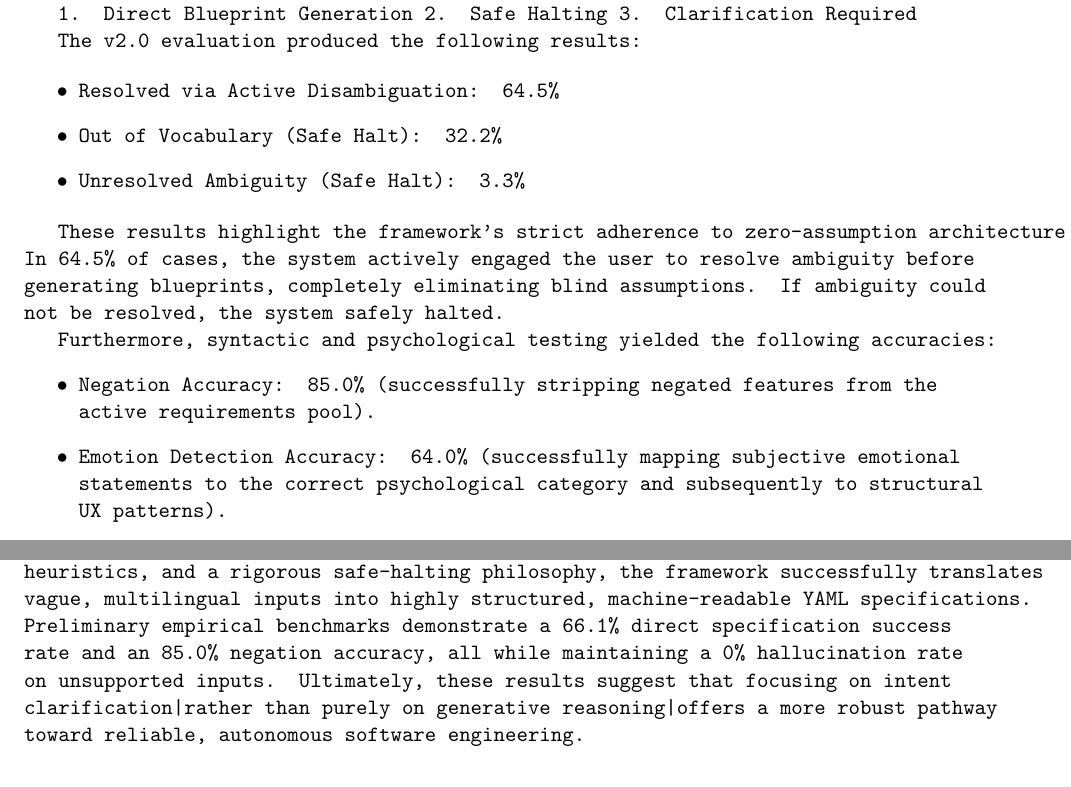
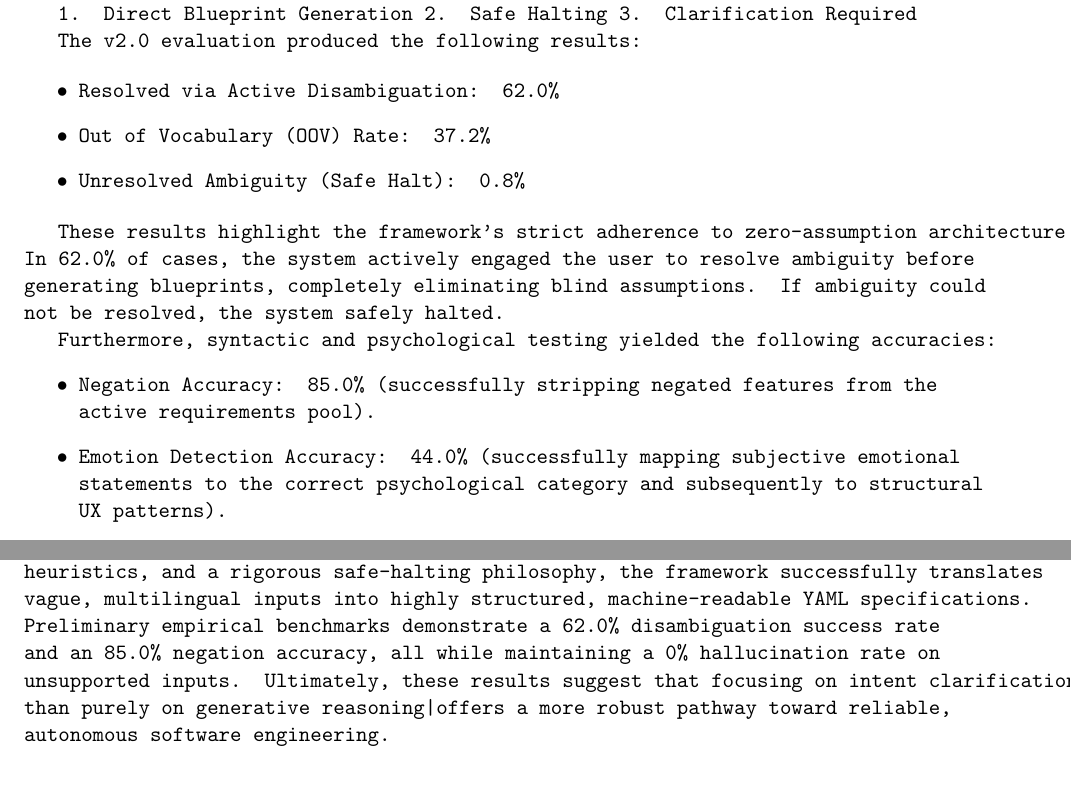
Before and after one commit to Minato95-ayu/INTENT-TO-SILICON, a LaTeX paper (paper/main.tex): two parts of pages 4 and 5 of 5, joined at a grey line, cut so that both start at the same text. Compiled offline with pdfLaTeX.

Commit message:
docs: update research paper with real empirical metrics (62% Disambiguation, 37% OOV, 44% Emotion)

```diff
--- a/paper/main.tex
+++ b/paper/main.tex
@@ -117,17 +117,17 @@ Three primary outcomes were measured:
 The v2.0 evaluation produced the following results:
 
 \begin{itemize}
-    \item Resolved via Active Disambiguation: 64.5\%
-    \item Out of Vocabulary (Safe Halt): 32.2\%
-    \item Unresolved Ambiguity (Safe Halt): 3.3\%
+    \item Resolved via Active Disambiguation: 62.0\%
+    \item Out of Vocabulary (OOV) Rate: 37.2\%
+    \item Unresolved Ambiguity (Safe Halt): 0.8\%
 \end{itemize}
 
-These results highlight the framework's strict adherence to zero-assumption architecture. In 64.5\% of cases, the system actively engaged the user to resolve ambiguity before generating blueprints, completely eliminating blind assumptions. If ambiguity could not be resolved, the system safely halted.
+These results highlight the framework's strict adherence to zero-assumption architecture. In 62.0\% of cases, the system actively engaged the user to resolve ambiguity before generating blueprints, completely eliminating blind assumptions. If ambiguity could not be resolved, the system safely halted.
 
 Furthermore, syntactic and psychological testing yielded the following accuracies:
 \begin{itemize}
     \item Negation Accuracy: 85.0\% (successfully stripping negated features from the active requirements pool).
-    \item Emotion Detection Accuracy: 64.0\% (successfully mapping subjective emotional statements to the correct psychological category and subsequently to structural UX patterns).
+    \item Emotion Detection Accuracy: 44.0\% (successfully mapping subjective emotional statements to the correct psychological category and subsequently to structural UX patterns).
 \end{itemize}
 
 
@@ -160,7 +160,7 @@ Rather than manual curation, an extraction script filters raw internet "noise" f
 
 The translation of human thought to machine-executable code remains one of the most significant challenges in artificial intelligence. Existing Natural Language to Code (NL2Code) systems frequently fail because they attempt to generate code from underspecified, ambiguous intent, leading to architectural hallucinations.
 
-The Intent-to-Silicon framework proposes that ambiguity reduction must occur as a strict, active pre-processing step before any code is generated. By leveraging a domain-specific Hinglish-to-Technical semantic dictionary, clause boundary negation heuristics, and a rigorous safe-halting philosophy, the framework successfully translates vague, multilingual inputs into highly structured, machine-readable YAML specifications. Preliminary empirical benchmarks demonstrate a 66.1\% direct specification success rate and an 85.0\% negation accuracy, all while maintaining a 0\% hallucination rate on unsupported inputs. Ultimately, these results suggest that focusing on intent clarification—rather than purely on generative reasoning—offers a more robust pathway toward reliable, autonomous software engineering.
+The Intent-to-Silicon framework proposes that ambiguity reduction must occur as a strict, active pre-processing step before any code is generated. By leveraging a domain-specific Hinglish-to-Technical semantic dictionary, clause boundary negation heuristics, and a rigorous safe-halting philosophy, the framework successfully translates vague, multilingual inputs into highly structured, machine-readable YAML specifications. Preliminary empirical benchmarks demonstrate a 62.0\% disambiguation success rate and an 85.0\% negation accuracy, all while maintaining a 0\% hallucination rate on unsupported inputs. Ultimately, these results suggest that focusing on intent clarification—rather than purely on generative reasoning—offers a more robust pathway toward reliable, autonomous software engineering.
 
 
 
```
Also changed, not shown: paper/Intent_to_Silicon_v2.md (+7 -7 lines), paper/main.tex (2 more changed lines).
